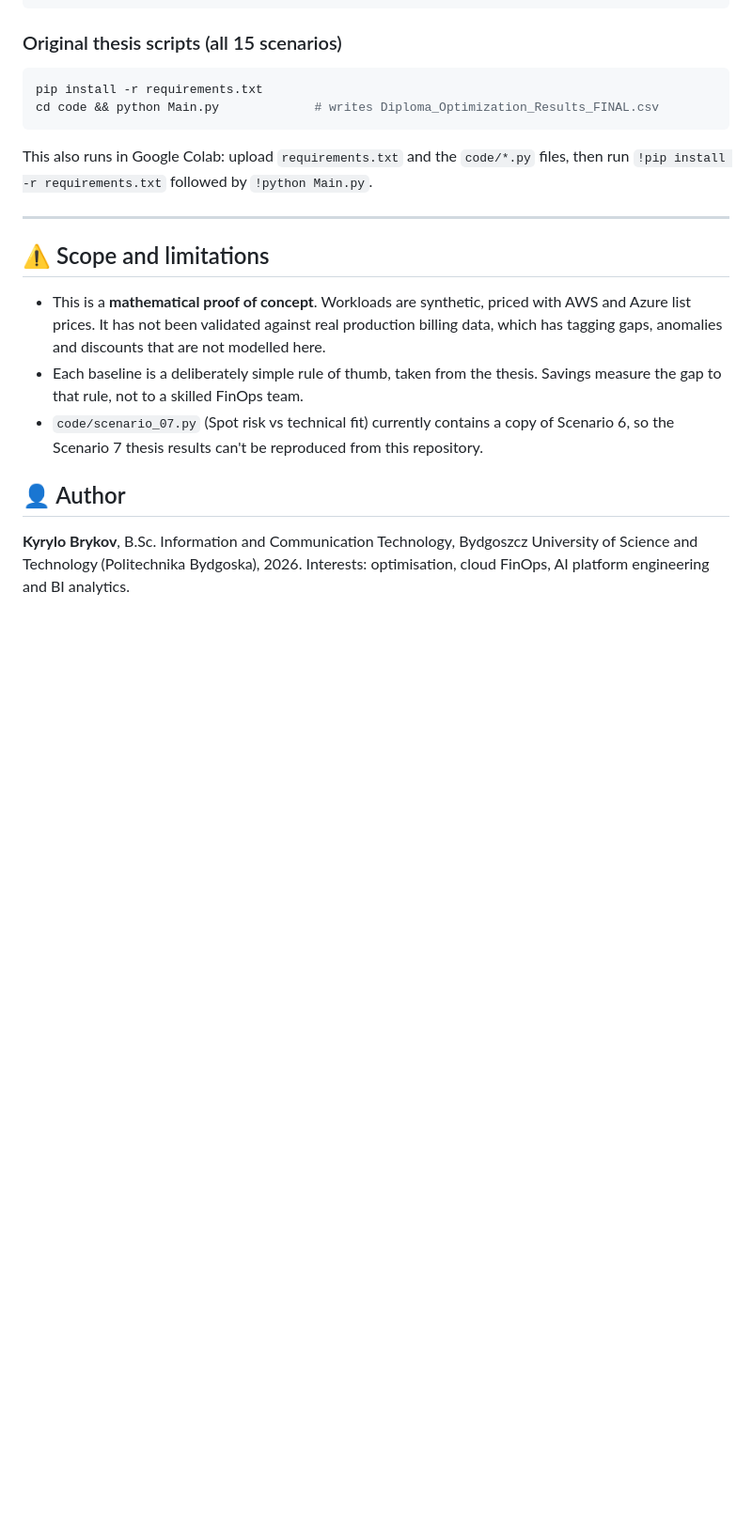
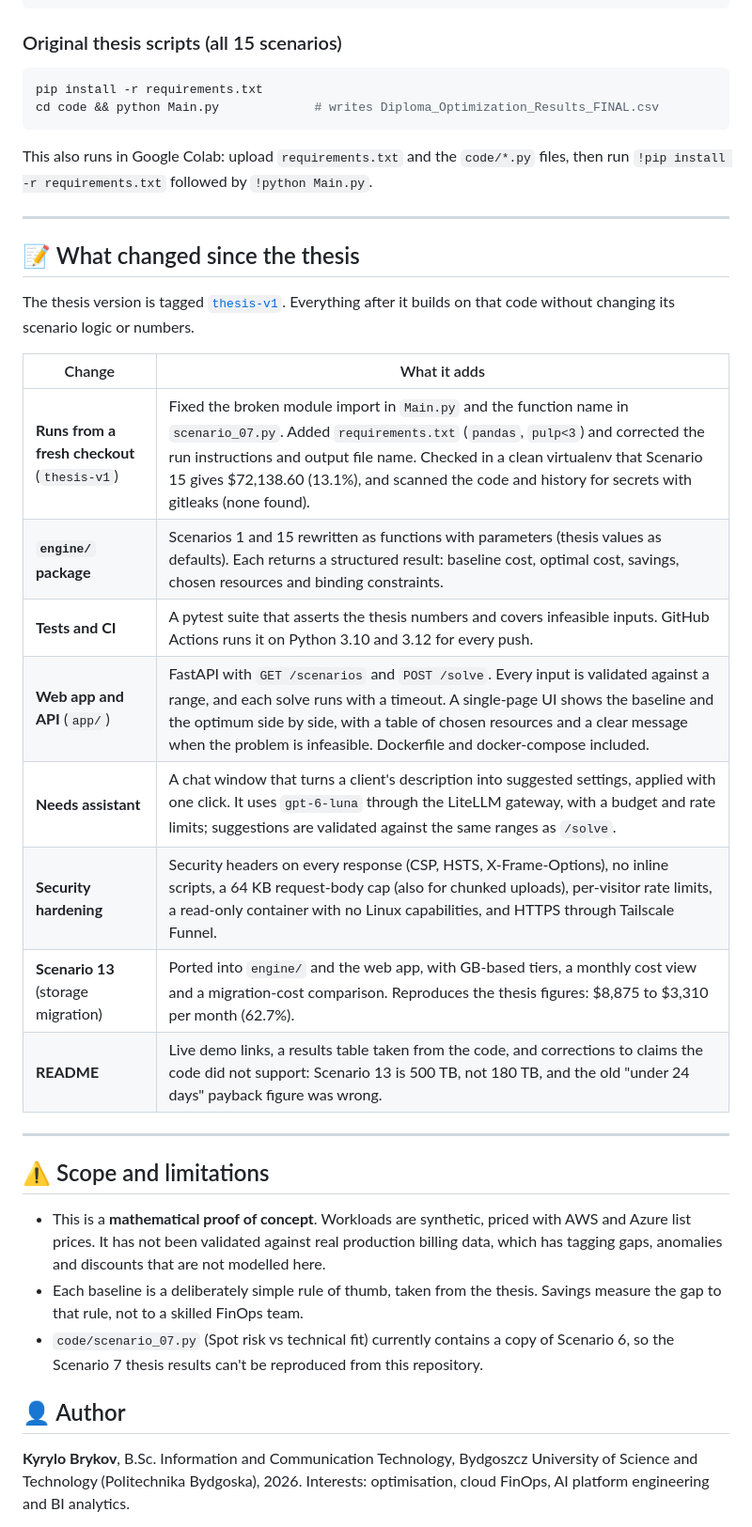
Before and after one commit to fruchesko/Cloud-Cost-Optimization-Engine, a Markdown page: README.md, the part around the change. Shown at 94% size. GitHub-like rendering; blank space fills up the shorter version.

Commit message:
README: list what changed since the thesis version
Co-Authored-By: Claude Opus 5.5 <noreply@anthropic.com>

```diff
--- a/README.md
+++ b/README.md
@@ -183,6 +183,26 @@ files, then run `!pip install -r requirements.txt` followed by `!python Main.py`
 
 ---
 
+## 📝 What changed since the thesis
+
+The thesis version is tagged
+[`thesis-v1`](https://github.com/fruchesko/Cloud-Cost-Optimization-Engine/tree/thesis-v1).
+Everything after it builds on that code without changing its scenario logic
+or numbers.
+
+| Change | What it adds |
+|---|---|
+| **Runs from a fresh checkout** (`thesis-v1`) | Fixed the broken module import in `Main.py` and the function name in `scenario_07.py`. Added `requirements.txt` (`pandas`, `pulp<3`) and corrected the run instructions and output file name. Checked in a clean virtualenv that Scenario 15 gives $72,138.60 (13.1%), and scanned the code and history for secrets with gitleaks (none found). |
+| **`engine/` package** | Scenarios 1 and 15 rewritten as functions with parameters (thesis values as defaults). Each returns a structured result: baseline cost, optimal cost, savings, chosen resources and binding constraints. |
+| **Tests and CI** | A pytest suite that asserts the thesis numbers and covers infeasible inputs. GitHub Actions runs it on Python 3.10 and 3.12 for every push. |
+| **Web app and API** (`app/`) | FastAPI with `GET /scenarios` and `POST /solve`. Every input is validated against a range, and each solve runs with a timeout. A single-page UI shows the baseline and the optimum side by side, with a table of chosen resources and a clear message when the problem is infeasible. Dockerfile and docker-compose included. |
+| **Needs assistant** | A chat window that turns a client's description into suggested settings, applied with one click. It uses `gpt-6-luna` through the LiteLLM gateway, with a budget and rate limits; suggestions are validated against the same ranges as `/solve`. |
+| **Security hardening** | Security headers on every response (CSP, HSTS, X-Frame-Options), no inline scripts, a 64 KB request-body cap (also for chunked uploads), per-visitor rate limits, a read-only container with no Linux capabilities, and HTTPS through Tailscale Funnel. |
+| **Scenario 13** (storage migration) | Ported into `engine/` and the web app, with GB-based tiers, a monthly cost view and a migration-cost comparison. Reproduces the thesis figures: $8,875 to $3,310 per month (62.7%). |
+| **README** | Live demo links, a results table taken from the code, and corrections to claims the code did not support: Scenario 13 is 500 TB, not 180 TB, and the old "under 24 days" payback figure was wrong. |
+
+---
+
 ## ⚠️ Scope and limitations
 
 - This is a **mathematical proof of concept**. Workloads are synthetic, priced
```
